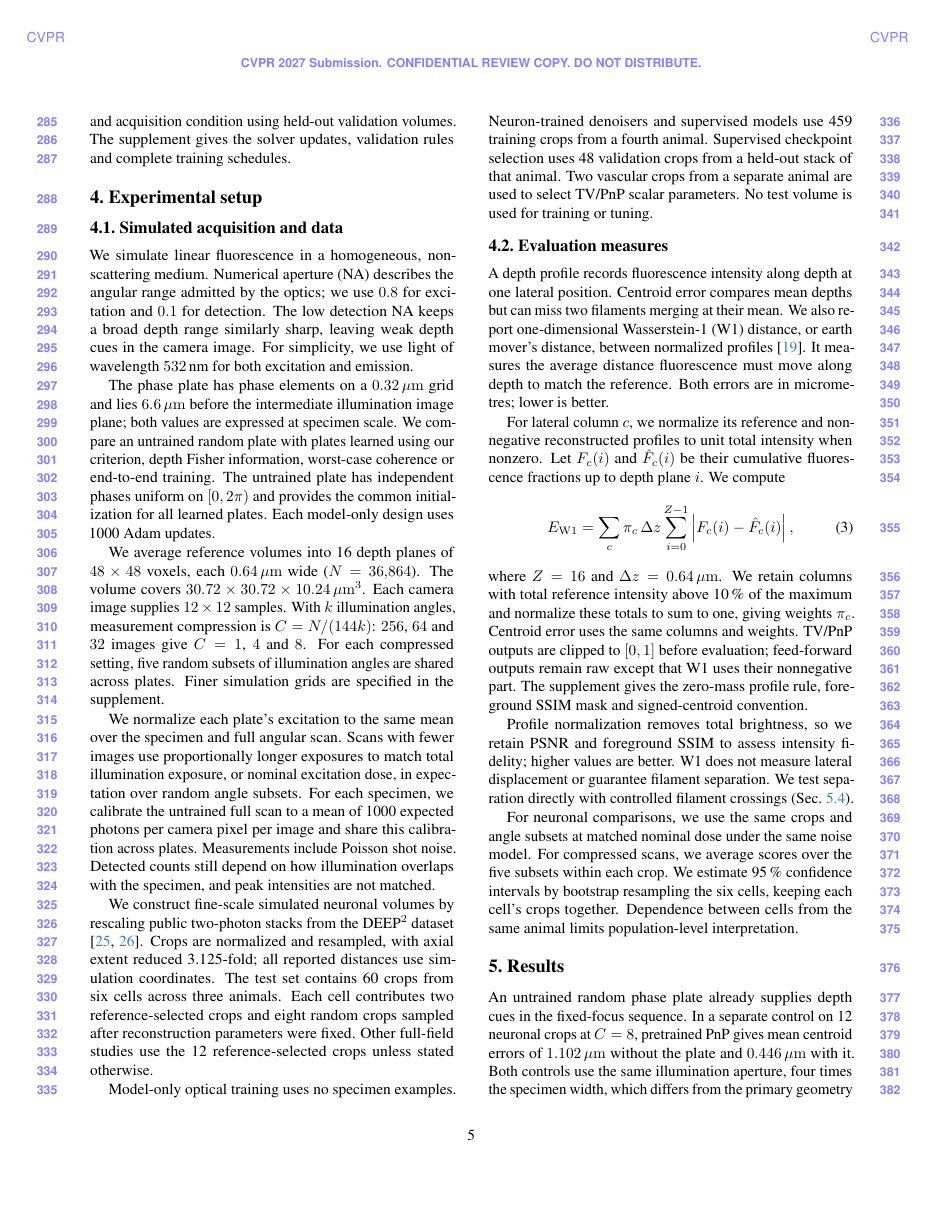
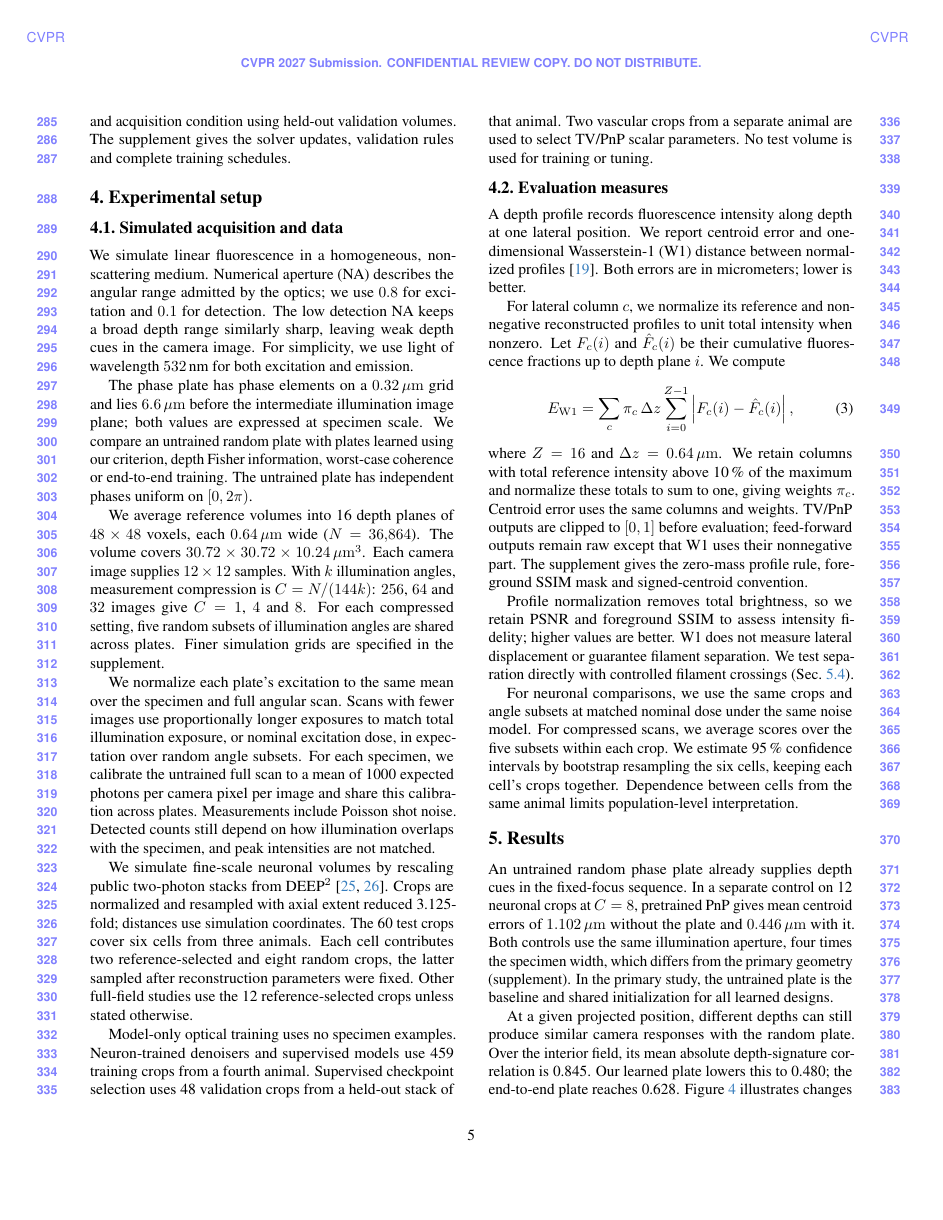
Before and after one commit to sanjith1999/3d-deep-microscope, a LaTeX paper (main.tex, which reads sections/setup.tex): page 5 of 10. Compiled offline with pdfLaTeX.

Commit message:
Tighten the setup plate, data and evaluation paragraphs

```diff
--- a/sections/setup.tex
+++ b/sections/setup.tex
@@ -5,19 +5,19 @@
 
 We simulate linear fluorescence in a homogeneous, non-scattering medium. Numerical aperture (NA) describes the angular range admitted by the optics; we use $0.8$ for excitation and $0.1$ for detection. The low detection NA keeps a broad depth range similarly sharp, leaving weak depth cues in the camera image. For simplicity, we use light of wavelength $532$\,nm for both excitation and emission.
 
-The phase plate has phase elements on a $0.32\um$ grid and lies $6.6\um$ before the intermediate illumination image plane; both values are expressed at specimen scale. We compare an untrained random plate with plates learned using our criterion, depth Fisher information, worst-case coherence or end-to-end training. The untrained plate has independent phases uniform on $[0,2\pi)$ and provides the common initialization for all learned plates. Each model-only design uses 1000 Adam updates.
+The phase plate has phase elements on a $0.32\um$ grid and lies $6.6\um$ before the intermediate illumination image plane; both values are expressed at specimen scale. We compare an untrained random plate with plates learned using our criterion, depth Fisher information, worst-case coherence or end-to-end training. The untrained plate has independent phases uniform on $[0,2\pi)$.
 
 We average reference volumes into 16 depth planes of $48\times48$ voxels, each $0.64\um$ wide ($N=36{,}864$). The volume covers $30.72\times30.72\times10.24\um^3$. Each camera image supplies $12\times12$ samples. With $k$ illumination angles, measurement compression is $C=N/(144k)$: $256$, $64$ and $32$ images give $C=1$, $4$ and $8$. For each compressed setting, five random subsets of illumination angles are shared across plates. Finer simulation grids are specified in the supplement.
 
 We normalize each plate's excitation to the same mean over the specimen and full angular scan. Scans with fewer images use proportionally longer exposures to match total illumination exposure, or nominal excitation dose, in expectation over random angle subsets. For each specimen, we calibrate the untrained full scan to a mean of 1000 expected photons per camera pixel per image and share this calibration across plates. Measurements include Poisson shot noise. Detected counts still depend on how illumination overlaps with the specimen, and peak intensities are not matched.
 
-We construct fine-scale simulated neuronal volumes by rescaling public two-photon stacks from the DEEP$^2$ dataset \cite{wijethilake2023,wijethilake2023data}. Crops are normalized and resampled, with axial extent reduced 3.125-fold; all reported distances use simulation coordinates. The test set contains 60 crops from six cells across three animals. Each cell contributes two reference-selected crops and eight random crops sampled after reconstruction parameters were fixed. Other full-field studies use the 12 reference-selected crops unless stated otherwise.
+We simulate fine-scale neuronal volumes by rescaling public two-photon stacks from DEEP$^2$ \cite{wijethilake2023,wijethilake2023data}. Crops are normalized and resampled with axial extent reduced 3.125-fold; distances use simulation coordinates. The 60 test crops cover six cells from three animals. Each cell contributes two reference-selected and eight random crops, the latter sampled after reconstruction parameters were fixed. Other full-field studies use the 12 reference-selected crops unless stated otherwise.
 
 Model-only optical training uses no specimen examples. Neuron-trained denoisers and supervised models use 459 training crops from a fourth animal. Supervised checkpoint selection uses 48 validation crops from a held-out stack of that animal. Two vascular crops from a separate animal are used to select TV/PnP scalar parameters. No test volume is used for training or tuning.
 
 \subsection{Evaluation measures}
 
-A depth profile records fluorescence intensity along depth at one lateral position. Centroid error compares mean depths but can miss two filaments merging at their mean. We also report one-dimensional Wasserstein-1 (W1) distance, or earth mover's distance, between normalized profiles \cite{peyre2019}. It measures the average distance fluorescence must move along depth to match the reference. Both errors are in micrometres; lower is better.
+A depth profile records fluorescence intensity along depth at one lateral position. We report centroid error and one-dimensional Wasserstein-1 (W1) distance between normalized profiles \cite{peyre2019}. Both errors are in micrometers; lower is better.
 
 For lateral column $c$, we normalize its reference and nonnegative reconstructed profiles to unit total intensity when nonzero. Let $F_c(i)$ and $\hat F_c(i)$ be their cumulative fluorescence fractions up to depth plane $i$. We compute
 \begin{equation}
```
Also changed, not shown: main.pdf.
